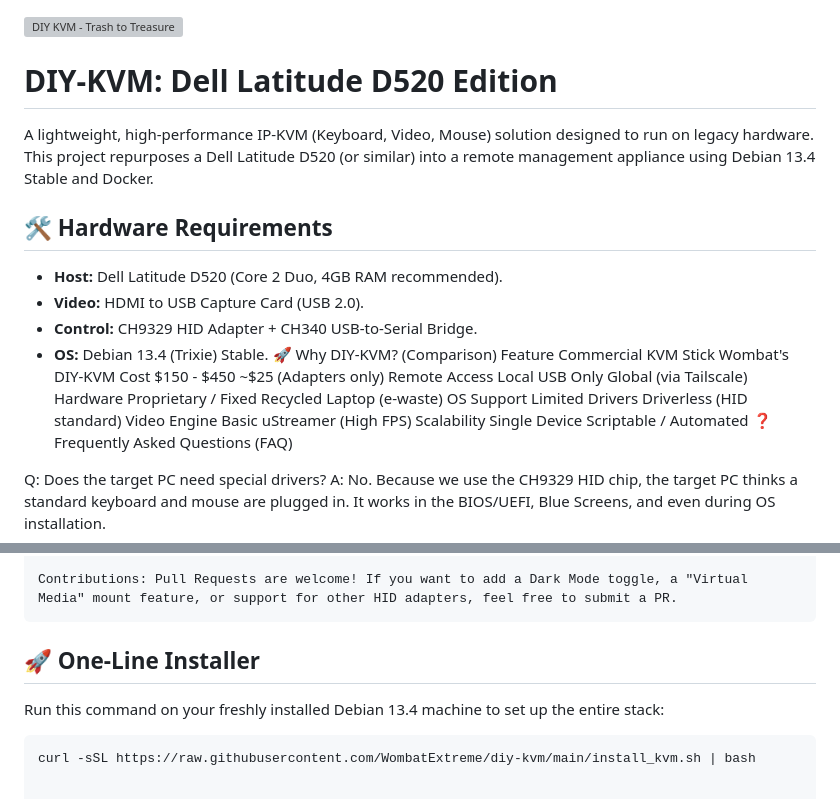
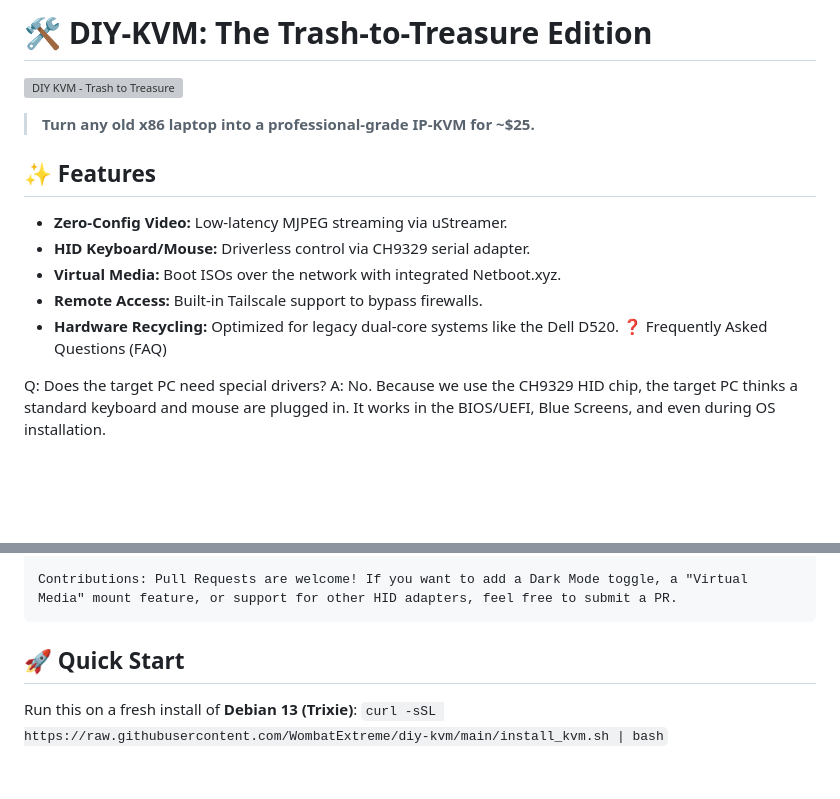
Before and after one commit to WombatExtreme/diy-kvm, a Markdown page: Readme.md, 2 parts joined by grey strips. Drawn GitHub-style; blank space fills up the shorter version; grey boxes are pictures that could not be loaded.

````diff
--- a/Readme.md
+++ b/Readme.md
@@ -1,22 +1,16 @@
+# 🛠️ DIY-KVM: The Trash-to-Treasure Edition
 ![DIY KVM - Trash to Treasure](header.png)
 
-# DIY-KVM: Dell Latitude D520 Edition
+> **Turn any old x86 laptop into a professional-grade IP-KVM for ~$25.**
 
-A lightweight, high-performance IP-KVM (Keyboard, Video, Mouse) solution designed to run on legacy hardware. This project repurposes a Dell Latitude D520 (or similar) into a remote management appliance using Debian 13.4 Stable and Docker.
 
-## 🛠 Hardware Requirements
-* **Host:** Dell Latitude D520 (Core 2 Duo, 4GB RAM recommended).
-* **Video:** HDMI to USB Capture Card (USB 2.0).
-* **Control:** CH9329 HID Adapter + CH340 USB-to-Serial Bridge.
-* **OS:** Debian 13.4 (Trixie) Stable.
-🚀 Why DIY-KVM? (Comparison)
-Feature	Commercial KVM Stick	Wombat's DIY-KVM
-Cost	$150 - $450	~$25 (Adapters only)
-Remote Access	Local USB Only	Global (via Tailscale)
-Hardware	Proprietary / Fixed	Recycled Laptop (e-waste)
-OS Support	Limited Drivers	Driverless (HID standard)
-Video Engine	Basic	uStreamer (High FPS)
-Scalability	Single Device	Scriptable / Automated
+
+## ✨ Features
+* **Zero-Config Video:** Low-latency MJPEG streaming via uStreamer.
+* **HID Keyboard/Mouse:** Driverless control via CH9329 serial adapter.
+* **Virtual Media:** Boot ISOs over the network with integrated Netboot.xyz.
+* **Remote Access:** Built-in Tailscale support to bypass firewalls.
+* **Hardware Recycling:** Optimized for legacy dual-core systems like the Dell D520.
 ❓ Frequently Asked Questions (FAQ)
 
 Q: Does the target PC need special drivers?
@@ -65,8 +59,6 @@ Since this project is designed for a wide range of "legacy" x86 hardware (from m
 
     Contributions: Pull Requests are welcome! If you want to add a Dark Mode toggle, a "Virtual Media" mount feature, or support for other HID adapters, feel free to submit a PR.
 
-## 🚀 One-Line Installer
-Run this command on your freshly installed Debian 13.4 machine to set up the entire stack:
-
-```bash
-curl -sSL https://raw.githubusercontent.com/WombatExtreme/diy-kvm/main/install_kvm.sh | bash
+## 🚀 Quick Start
+Run this on a fresh install of **Debian 13 (Trixie)**:
+`curl -sSL https://raw.githubusercontent.com/WombatExtreme/diy-kvm/main/install_kvm.sh | bash`
````
